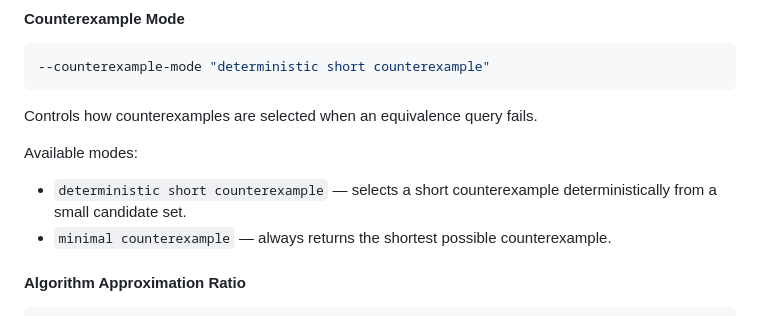
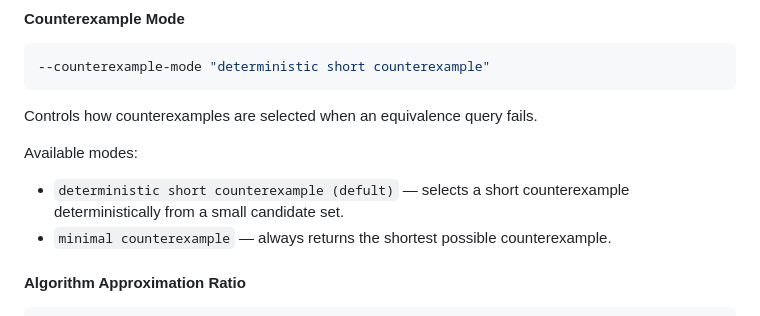
Before and after one commit to rif3331/Agentic_Automata_Learning, a Markdown page: README.md, the part around the change. Drawn GitHub-style.

```diff
--- a/README.md
+++ b/README.md
@@ -164,7 +164,7 @@ Controls how counterexamples are selected when an equivalence query fails.
 
 Available modes:
 
-- `deterministic short counterexample` — selects a short counterexample deterministically from a small candidate set.
+- `deterministic short counterexample (defult)` — selects a short counterexample deterministically from a small candidate set.
 - `minimal counterexample` — always returns the shortest possible counterexample.
 
 #### Algorithm Approximation Ratio
```
